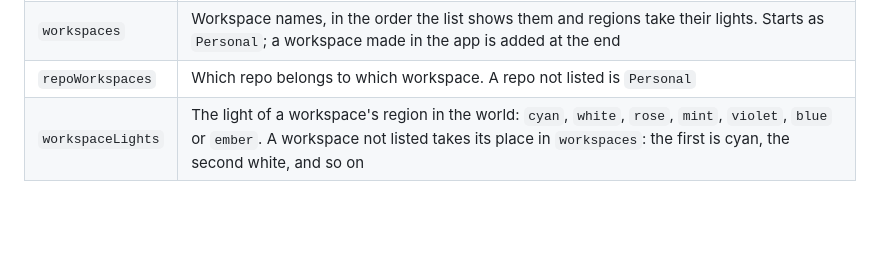
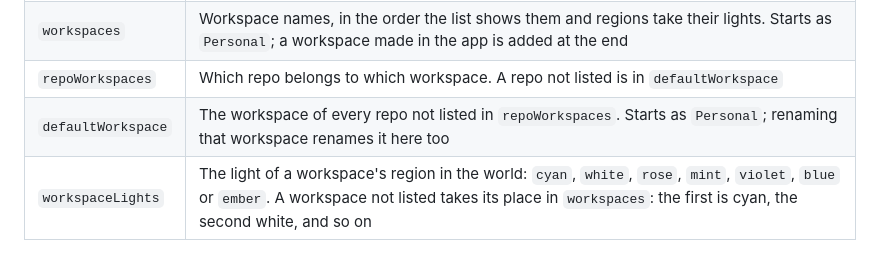
Before and after one commit to trpubz/the-grid, a Markdown page: README.md, the part around one of its changes. Drawn GitHub-style; blank space fills up the shorter version.

```diff
--- a/README.md
+++ b/README.md
@@ -48,7 +48,8 @@ Settings live in `~/Library/Application Support/DefaultCompany/The Grid/settings
 | `programPinned` | `true` when the card is pinned up. Set by the pin on the card; starts as `false` |
 | `font` | The font family all text is set in, as Font Book names it. Empty means the first installed family that is a Nerd Font (its name has "Nerd Font" or the word "NF"). Read when the app starts |
 | `workspaces` | Workspace names, in the order the list shows them and regions take their lights. Starts as `Personal`; a workspace made in the app is added at the end |
-| `repoWorkspaces` | Which repo belongs to which workspace. A repo not listed is `Personal` |
+| `repoWorkspaces` | Which repo belongs to which workspace. A repo not listed is in `defaultWorkspace` |
+| `defaultWorkspace` | The workspace of every repo not listed in `repoWorkspaces`. Starts as `Personal`; renaming that workspace renames it here too |
 | `workspaceLights` | The light of a workspace's region in the world: `cyan`, `white`, `rose`, `mint`, `violet`, `blue` or `ember`. A workspace not listed takes its place in `workspaces`: the first is cyan, the second white, and so on |
 
 ### Codex
```
Also changed, not shown: other parts of README.md (+7 -3 lines), docs/art/world-workspace.png, docs/art/world-workspaces.png (added), 1 other file.
